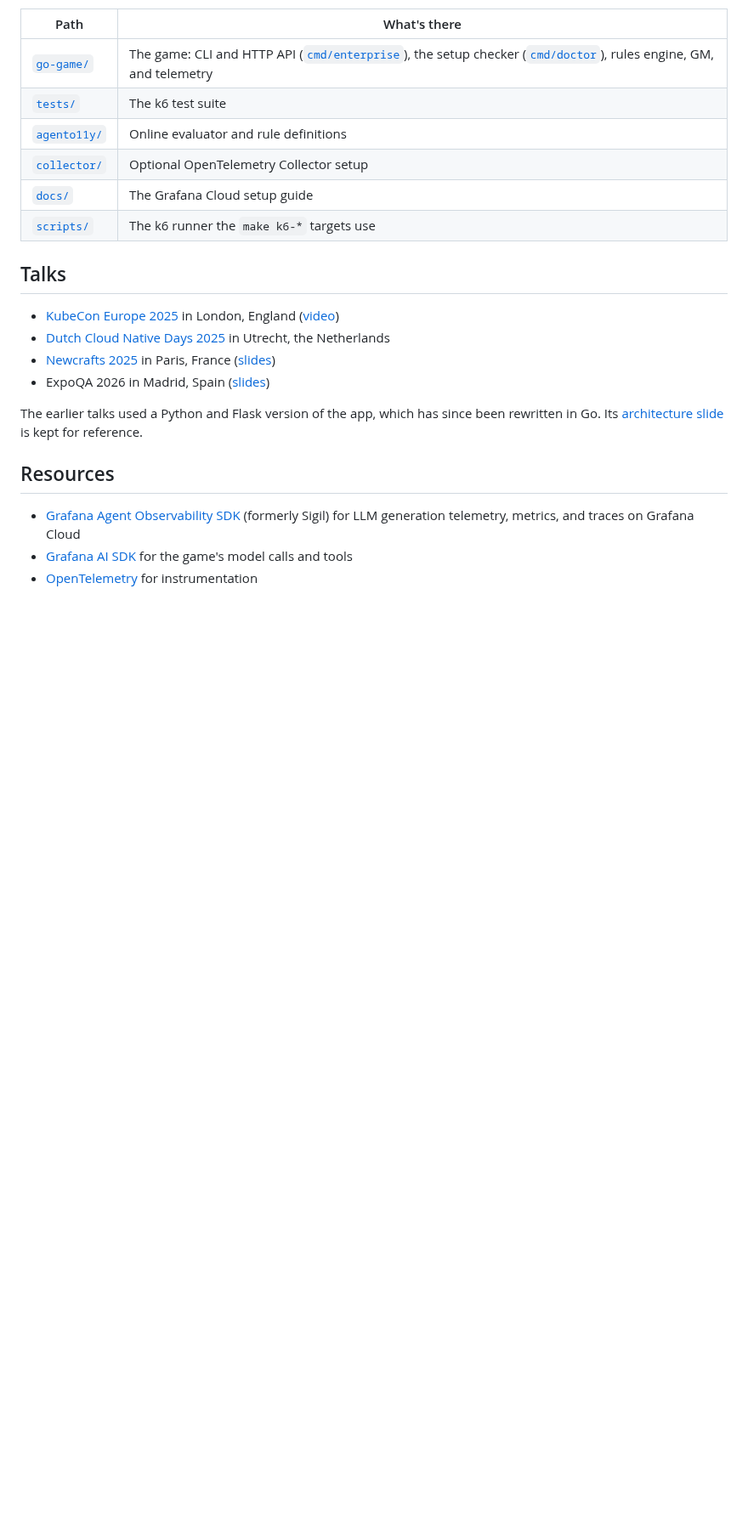
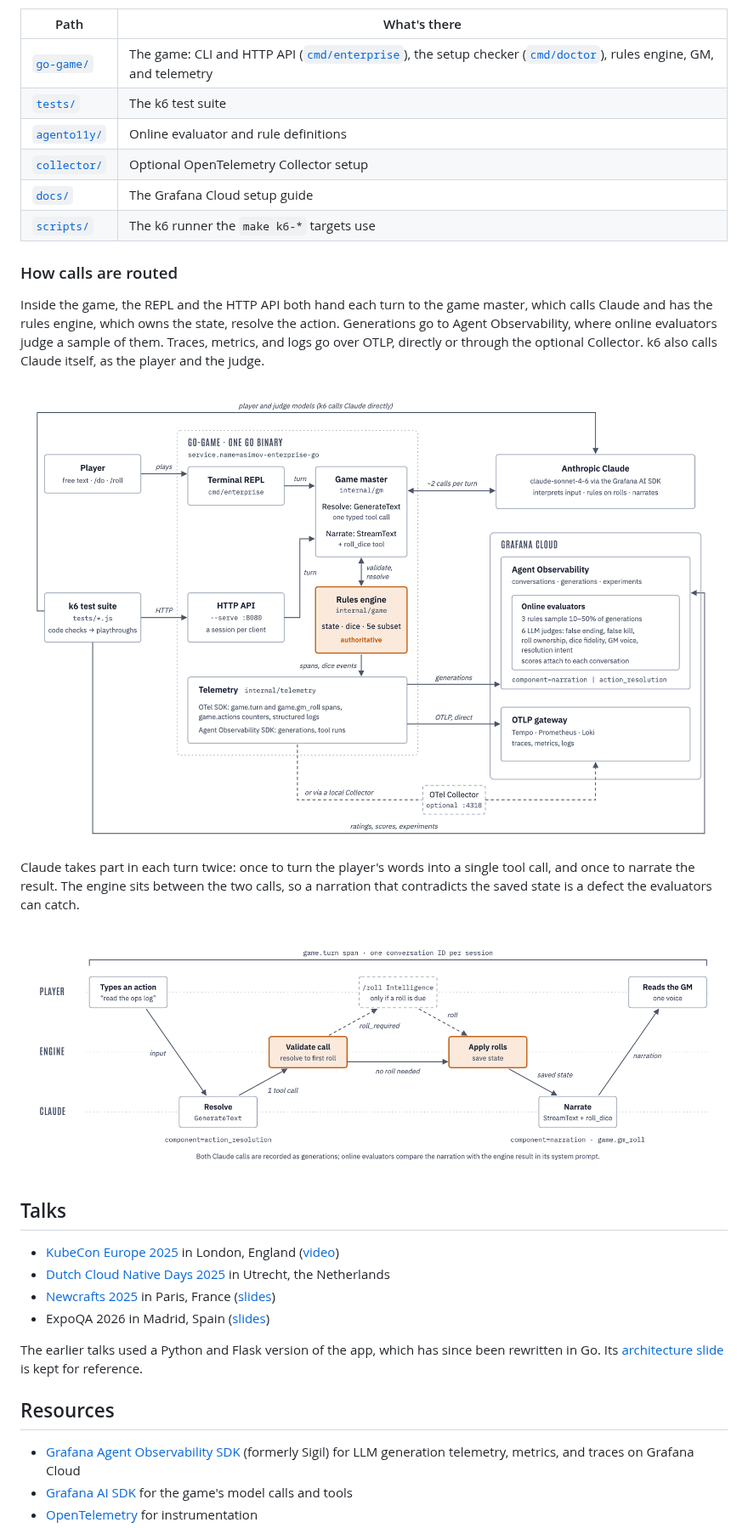
Before and after one commit to nicolevanderhoeven/asimov, a Markdown page: README.md, the part around one of its changes. Shown at 85% size. GitHub-like rendering; pictures changed too: assets/turn-light.png (added); blank space fills up the shorter version.

Commit message:
Lead the README architecture section with the talk diagram
The simple traffic-flow diagram now opens "How it fits together". A new
"How calls are routed" subsection keeps the detailed component diagram
and adds a light and dark diagram of a single turn.

Co-Authored-By: Claude Opus 5.5 <noreply@anthropic.com>

```diff
--- a/README.md
+++ b/README.md
@@ -127,6 +124,30 @@ signals go straight to Grafana Cloud; a Collector is optional.
 | [`collector/`](collector/) | Optional OpenTelemetry Collector setup |
 | [`docs/`](docs/) | The Grafana Cloud setup guide |
 | [`scripts/`](scripts/) | The k6 runner the `make k6-*` targets use |
+
+### How calls are routed
+
+Inside the game, the REPL and the HTTP API both hand each turn to the game
+master, which calls Claude and has the rules engine, which owns the state,
+resolve the action.
+Generations go to Agent Observability, where online evaluators judge a sample
+of them. Traces, metrics, and logs go over OTLP, directly or through the
+optional Collector. k6 also calls Claude itself, as the player and the judge.
+
+<picture>
+  <source media="(prefers-color-scheme: dark)" srcset="assets/architecture-dark.png">
+  <img alt="Architecture: a player or k6 drives the Go game through its REPL or HTTP API. The game master calls Anthropic Claude, the rules engine owns the state, and telemetry sends generations to Agent Observability (where online evaluators judge them) and traces, metrics, and logs over OTLP to Grafana Cloud, optionally through a local Collector. k6 also calls Claude as player and judge and posts ratings and experiments." src="assets/architecture-light.png">
+</picture>
+
+Claude takes part in each turn twice: once to turn the player's words into a
+single tool call, and once to narrate the result. The engine sits between the
+two calls, so a narration that contradicts the saved state is a defect the
+evaluators can catch.
+
+<picture>
+  <source media="(prefers-color-scheme: dark)" srcset="assets/turn-dark.png">
+  <img alt="One turn: the player types an action, Claude resolves it into one tool call, the engine validates it and resolves up to the first roll, the player rolls if one is due, the engine applies the rolls and saves the state, Claude narrates with the roll_dice tool, and the player reads the narration. The whole turn is one game.turn span." src="assets/turn-light.png">
+</picture>
 
 ## Talks
 
```
Also changed, not shown: other parts of README.md (+1 -4 lines), assets/turn-dark.png (added).
